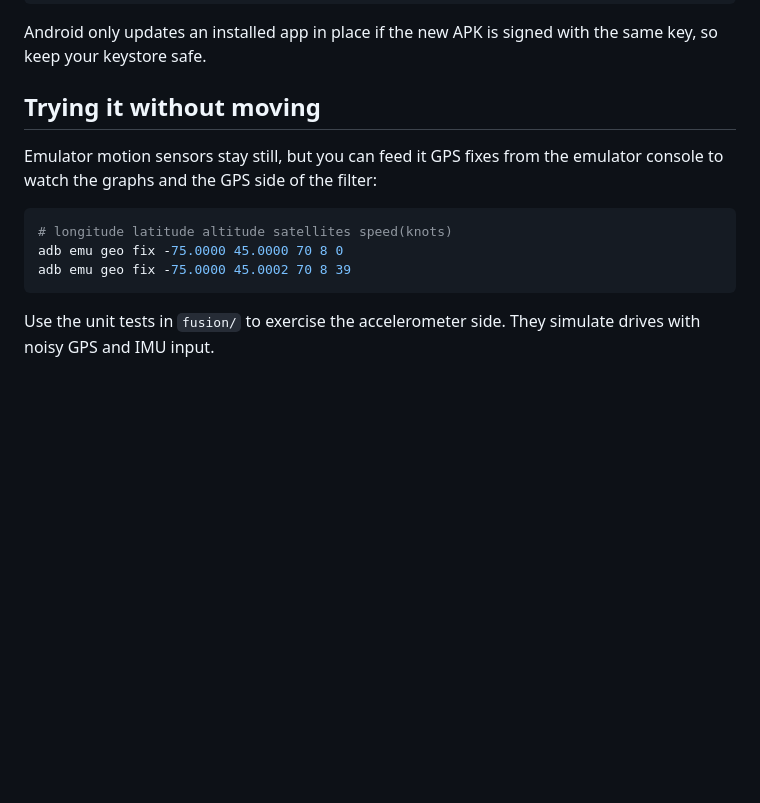
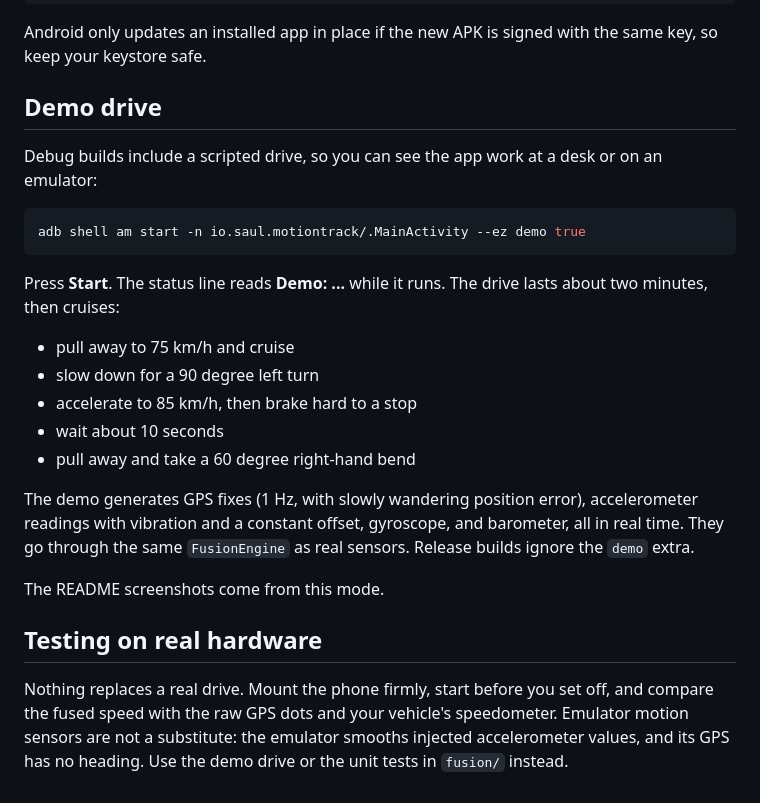
Before and after one commit to martinsaul/motiontrack, a Markdown page: docs/BUILDING.md, the part around the change. Drawn GitHub-style; blank space fills up the shorter version.

````diff
--- a/docs/BUILDING.md
+++ b/docs/BUILDING.md
@@ -48,16 +48,32 @@ $ANDROID_HOME/build-tools/<version>/apksigner verify --print-certs motiontrack.a
 Android only updates an installed app in place if the new APK is signed with the same key, so
 keep your keystore safe.
 
-## Trying it without moving
+## Demo drive
 
-Emulator motion sensors stay still, but you can feed it GPS fixes from the emulator console to
-watch the graphs and the GPS side of the filter:
+Debug builds include a scripted drive, so you can see the app work at a desk or on an emulator:
 
 ```bash
-# longitude latitude altitude satellites speed(knots)
-adb emu geo fix -75.0000 45.0000 70 8 0
-adb emu geo fix -75.0000 45.0002 70 8 39
+adb shell am start -n io.saul.motiontrack/.MainActivity --ez demo true
 ```
 
-Use the unit tests in `fusion/` to exercise the accelerometer side. They simulate drives with
-noisy GPS and IMU input.
+Press **Start**. The status line reads **Demo: ...** while it runs. The drive lasts about two
+minutes, then cruises:
+
+- pull away to 75 km/h and cruise
+- slow down for a 90 degree left turn
+- accelerate to 85 km/h, then brake hard to a stop
+- wait about 10 seconds
+- pull away and take a 60 degree right-hand bend
+
+The demo generates GPS fixes (1 Hz, with slowly wandering position error), accelerometer readings
+with vibration and a constant offset, gyroscope, and barometer, all in real time. They go through
+the same `FusionEngine` as real sensors. Release builds ignore the `demo` extra.
+
+The README screenshots come from this mode.
+
+## Testing on real hardware
+
+Nothing replaces a real drive. Mount the phone firmly, start before you set off, and compare the
+fused speed with the raw GPS dots and your vehicle's speedometer. Emulator motion sensors are not
+a substitute: the emulator smooths injected accelerometer values, and its GPS has no heading.
+Use the demo drive or the unit tests in `fusion/` instead.
````
Also changed, not shown: README.md (+10 -0 lines), docs/ARCHITECTURE.md (+7 -3 lines), docs/screenshots/live.png (added), docs/screenshots/scrub.png (added), docs/screenshots/stationary.png (added), 7 other files.
